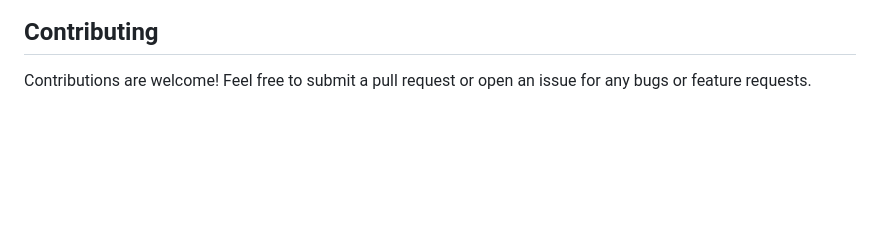
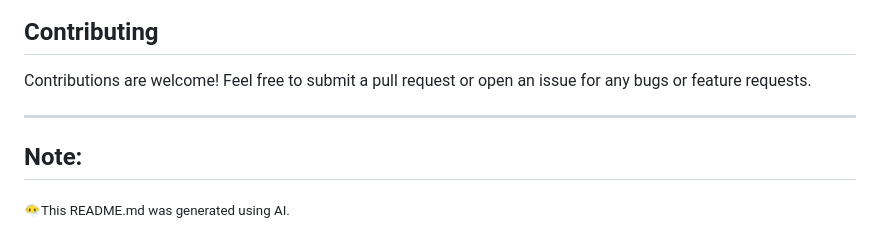
Before and after one commit to sajedulisakib-001/AIUB_Portal_helper, a Markdown page: readme.md, the part around one of its changes. GitHub-like rendering; blank space fills up the shorter version.

```diff
--- a/readme.md
+++ b/readme.md
@@ -119,3 +118,8 @@ This project is licensed under the MIT License. See the `LICENSE` file for detai
 ## Contributing
 
 Contributions are welcome! Feel free to submit a pull request or open an issue for any bugs or feature requests.
+
+
+---
+## Note:
+<sub>😶‍🌫️This README.md was generated using AI.</sub>
```
Also changed, not shown: other parts of readme.md (+0 -1 lines).
